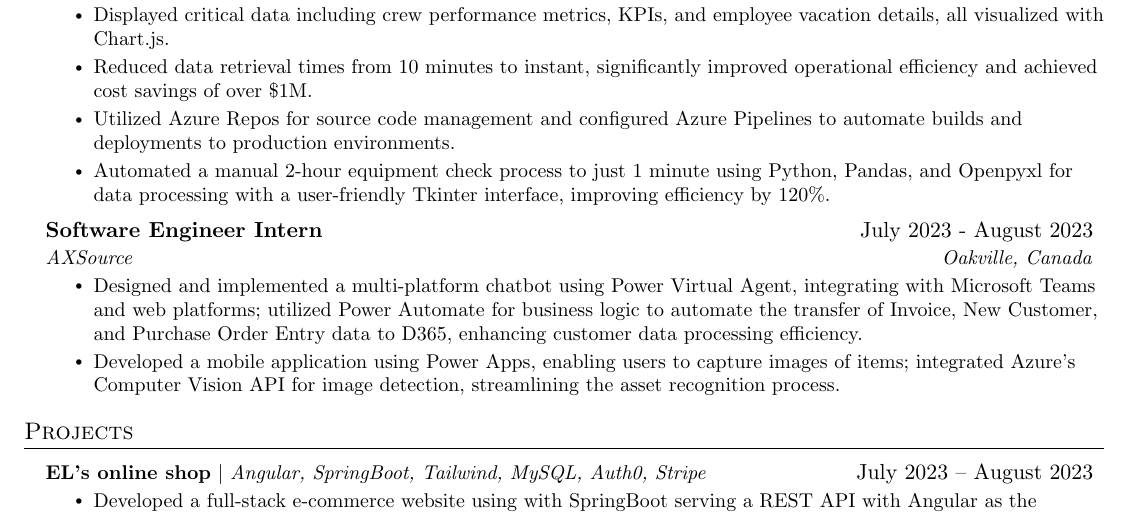
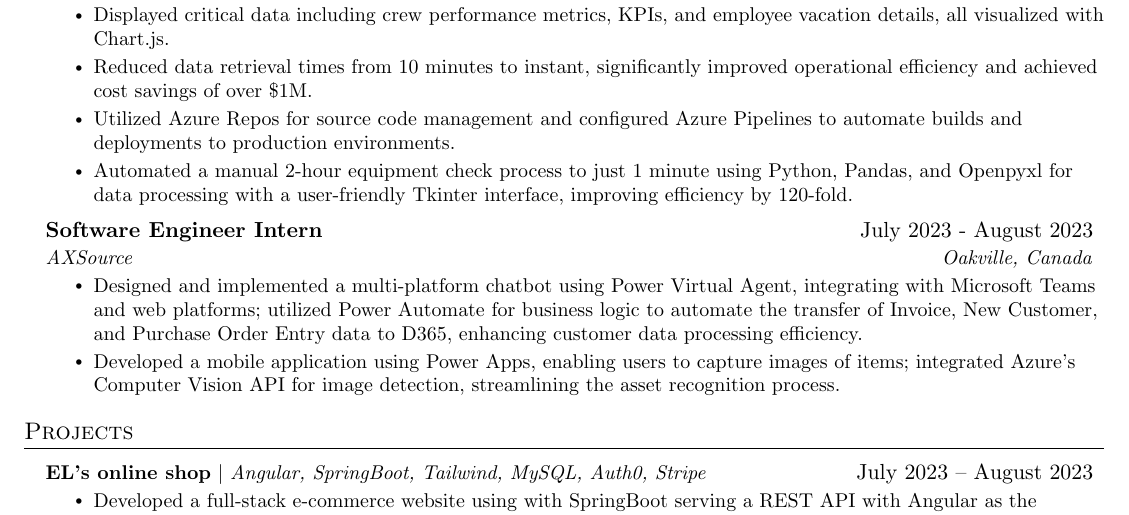
Before and after one commit to Zicheng-Li/resume, a LaTeX CV (resume.tex): part of the page, cut so that both start at the same text. Compiled offline with pdfLaTeX.

Commit message:
update new resume

```diff
--- a/resume.tex
+++ b/resume.tex
@@ -155,7 +155,7 @@
       \resumeItem{Displayed critical data including crew performance metrics, KPIs, and employee vacation details, all visualized with Chart.js.}
       \resumeItem{Reduced data retrieval times from 10 minutes to instant, significantly improved operational efficiency and achieved cost savings of over \$1M.}
       \resumeItem{Utilized Azure Repos for source code management and configured Azure Pipelines to automate builds and deployments to production environments.}
-        \resumeItem{Automated a manual 2-hour equipment check process to just 1 minute using Python, Pandas, and Openpyxl for data processing with a user-friendly Tkinter interface, improving efficiency by 120\%.}
+        \resumeItem{Automated a manual 2-hour equipment check process to just 1 minute using Python, Pandas, and Openpyxl for data processing with a user-friendly Tkinter interface, improving efficiency by 120-fold.}
     \resumeItemListEnd
 
     \resumeSubheading
```
Also changed, not shown: resume.pdf.
